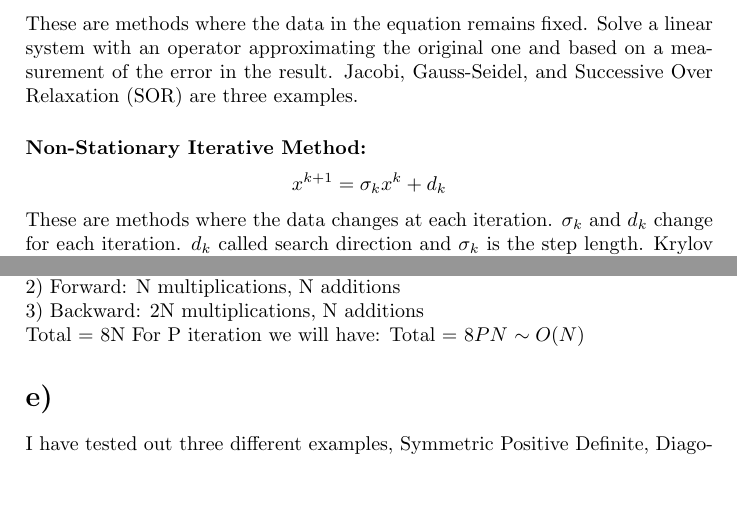
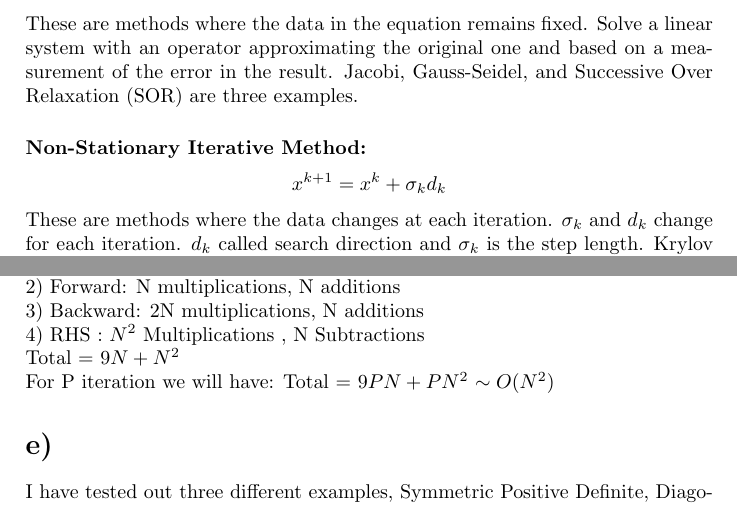
Before and after one commit to FSUSciComp/prelims, a LaTeX document (2016/summer/Q1/main.tex): two parts of pages 1 and 3 of 3, joined at a grey line, cut so that both start at the same text, the shorter picture padded with empty space. Compiled offline with pdfLaTeX.

Commit message:
updated Amirs work for Q1 2016 summer and my work for Q8 2014 spring

```diff
--- a/2016/summer/Q1/main.tex
+++ b/2016/summer/Q1/main.tex
@@ -28,7 +28,7 @@
 $$x^{k+1} = p x^k + c$$
 These are methods where the data in the equation remains fixed. Solve a linear system with an operator approximating the original one and based on a measurement of the error in the result. Jacobi, Gauss-Seidel, and Successive Over Relaxation (SOR) are three examples.
 \subsubsection*{Non-Stationary Iterative Method:}
-$$x^{k+1} = \sigma_k x^k + d_k$$
+$$x^{k+1} =  x^k + \sigma_k d_k$$
 These are methods where the data changes at each iteration. $\sigma_k$ and $d_k$ change for each iteration. $d_k$ called search direction and $\sigma_k$ is the step length. Krylov space method, Conjugate Gradient (CD), Generalized Minimal Residual (GMRES), BICG, and BICGSTAB are some examples of this method.
 
 
@@ -121,9 +121,10 @@ End Loop(k)
 For the Operation Count for each iteration we have: \\
 1) LU:	2N multiplications,	N additions \\
 2) Forward:	N multiplications,	N additions \\
-3) Backward:	2N multiplications,	N additions \\
-Total = 8N
-For P iteration we will have: Total = $8  P N $ $ \sim O(N)$
+3) Backward:	2N multiplications,	N additions\\
+4) RHS : $N^2$ Multiplications , N Subtractions \\
+Total = $9N + N^2 $ \\
+For P iteration we will have: Total = $9  P N + PN^2 $ $ \sim O(N^2)$
 \section*{e)}
 I have tested out three different examples, Symmetric Positive Definite, Diagonally dominant matrix and a general matrix.\\
 Theorem: \\
```
Also changed, not shown: 2016/summer/Q1/Results.pdf, 1 other file.
